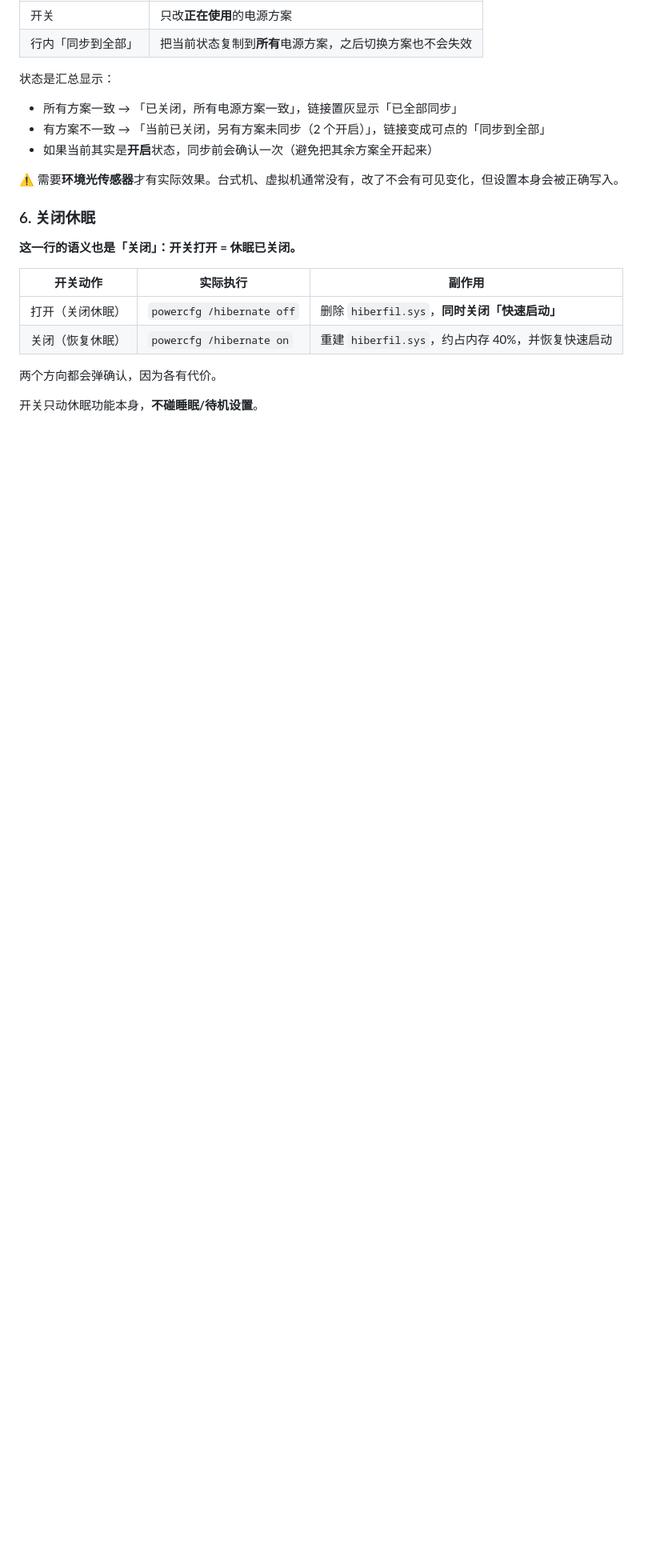
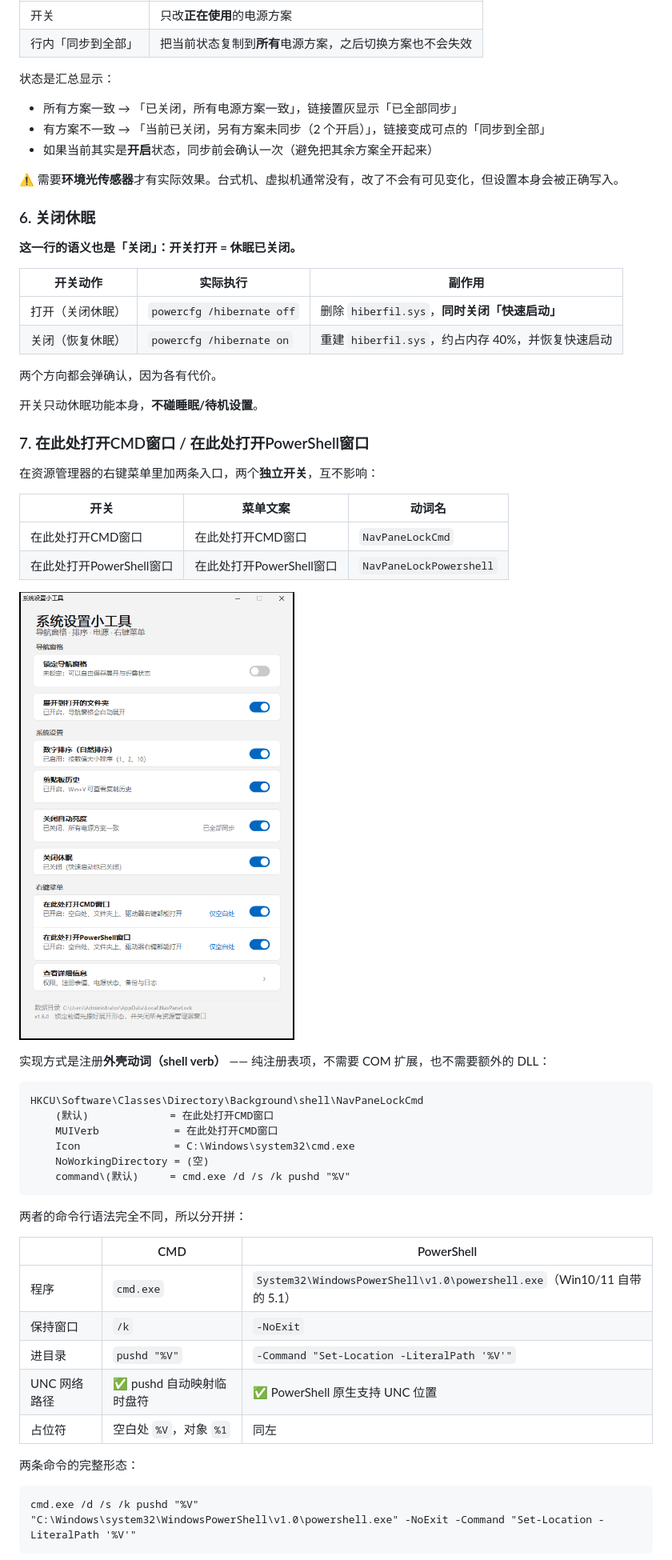
Before and after one commit to dker365dd/NavPaneLock, a Markdown page: README.md, the part around one of its changes. Shown at 80% size. Rendered like a GitHub page; pictures changed too: ui-cmd.png (added); blank space fills up the shorter version.

````diff
--- a/README.md
+++ b/README.md
@@ -111,3 +114,42 @@ HKCU\Software\Microsoft\Clipboard\EnableClipboardHistory   (DWORD 1/0)
 
 开关只动休眠功能本身，**不碰睡眠/待机设置**。
 
+### 7. 在此处打开CMD窗口 / 在此处打开PowerShell窗口
+
+在资源管理器的右键菜单里加两条入口，两个**独立开关**，互不影响：
+
+| 开关 | 菜单文案 | 动词名 |
+|---|---|---|
+| 在此处打开CMD窗口 | 在此处打开CMD窗口 | `NavPaneLockCmd` |
+| 在此处打开PowerShell窗口 | 在此处打开PowerShell窗口 | `NavPaneLockPowershell` |
+
+![右键菜单](ui-cmd.png)
+
+实现方式是注册**外壳动词（shell verb）** —— 纯注册表项，不需要 COM 扩展，也不需要额外的 DLL：
+
+```
+HKCU\Software\Classes\Directory\Background\shell\NavPaneLockCmd
+    (默认)             = 在此处打开CMD窗口
+    MUIVerb            = 在此处打开CMD窗口
+    Icon               = C:\Windows\system32\cmd.exe
+    NoWorkingDirectory = (空)
+    command\(默认)     = cmd.exe /d /s /k pushd "%V"
+```
+
+两者的命令行语法完全不同，所以分开拼：
+
+| | CMD | PowerShell |
+|---|---|---|
+| 程序 | `cmd.exe` | `System32\WindowsPowerShell\v1.0\powershell.exe`（Win10/11 自带的 5.1）|
+| 保持窗口 | `/k` | `-NoExit` |
+| 进目录 | `pushd "%V"` | `-Command "Set-Location -LiteralPath '%V'"` |
+| UNC 网络路径 | ✅ pushd 自动映射临时盘符 | ✅ PowerShell 原生支持 UNC 位置 |
+| 占位符 | 空白处 `%V`，对象 `%1` | 同左 |
+
+两条命令的完整形态：
+
+```
+cmd.exe /d /s /k pushd "%V"
+"C:\Windows\system32\WindowsPowerShell\v1.0\powershell.exe" -NoExit -Command "Set-Location -LiteralPath '%V'"
+```
+
````
Also changed, not shown: other parts of README.md (+64 -0 lines), .cot/README.md (added, +44 -0 lines), .cot/memory/2026-10-29.md (added, +87 -0 lines), .cot/memory/2026-10-31.md (added, +25 -0 lines), .cot/memory/MEMORY.md (added, +59 -0 lines), ui-dark.png, ui-light.png, 7 other files.
